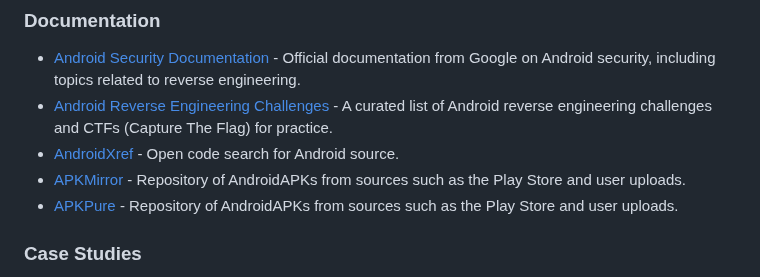
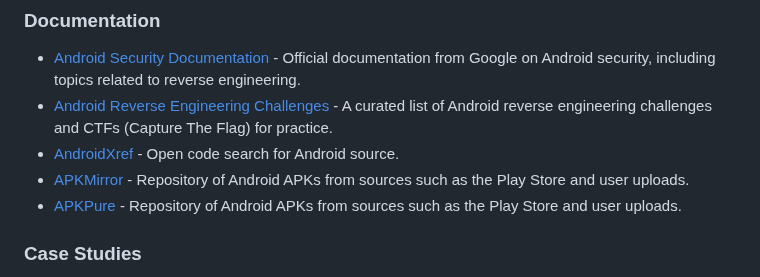
Before and after one commit to user1342/Awesome-Android-Reverse-Engineering, a Markdown page: README.md, the part around the change. Drawn GitHub-style.

Commit message:
Update README.md
Signed-off-by: James Stevenson <28961606+user1342@users.noreply.github.com>

```diff
--- a/README.md
+++ b/README.md
@@ -130,8 +130,8 @@ Awesome-Android-Reverse-Engineering is an amazing list for people who work in ta
 - [Android Security Documentation](https://source.android.com/docs/security "Android Security Documentation") - Official documentation from Google on Android security, including topics related to reverse engineering.
 - [Android Reverse Engineering Challenges ](https://github.com/apsdehal/awesome-ctf#reverse-engineering "Android Reverse Engineering Challenges ")- A curated list of Android reverse engineering challenges and CTFs (Capture The Flag) for practice.
 - [AndroidXref](http://androidxref.com/) - Open code search for Android source.
-- [APKMirror](https://www.apkmirror.com/) - Repository of AndroidAPKs from sources such as the Play Store and user uploads.
-- [APKPure](https://m.apkpure.com/) - Repository of AndroidAPKs from sources such as the Play Store and user uploads.
+- [APKMirror](https://www.apkmirror.com/) - Repository of Android APKs from sources such as the Play Store and user uploads.
+- [APKPure](https://m.apkpure.com/) - Repository of Android APKs from sources such as the Play Store and user uploads.
 
 ### Case Studies
 - [A Reverse Engineer’s Post-mortem Of The Houseparty Video Chat App](https://www.jamesstevenson.me/a-reverse-engineers-post-mortem-of-the-houseparty-video-chat-app/)
```
